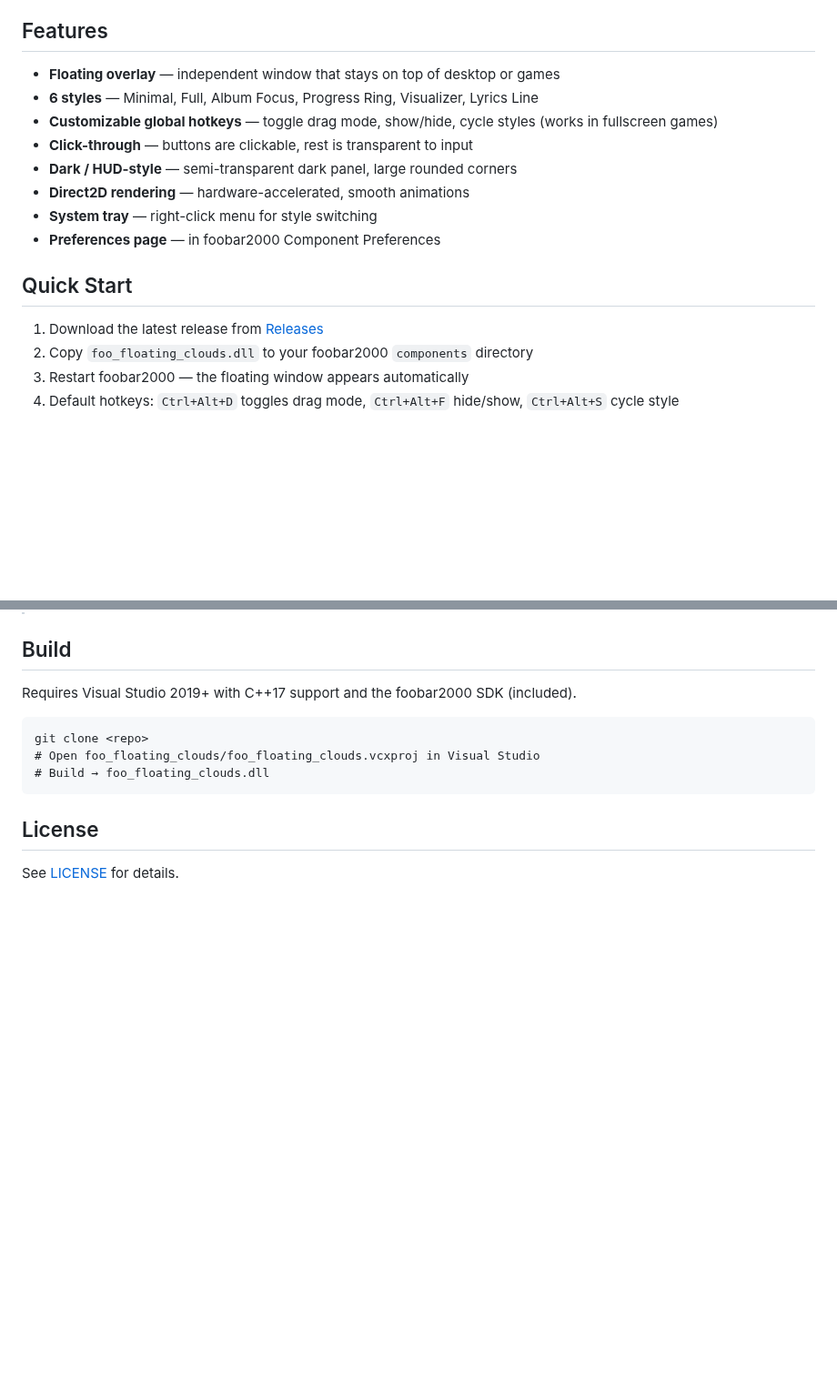
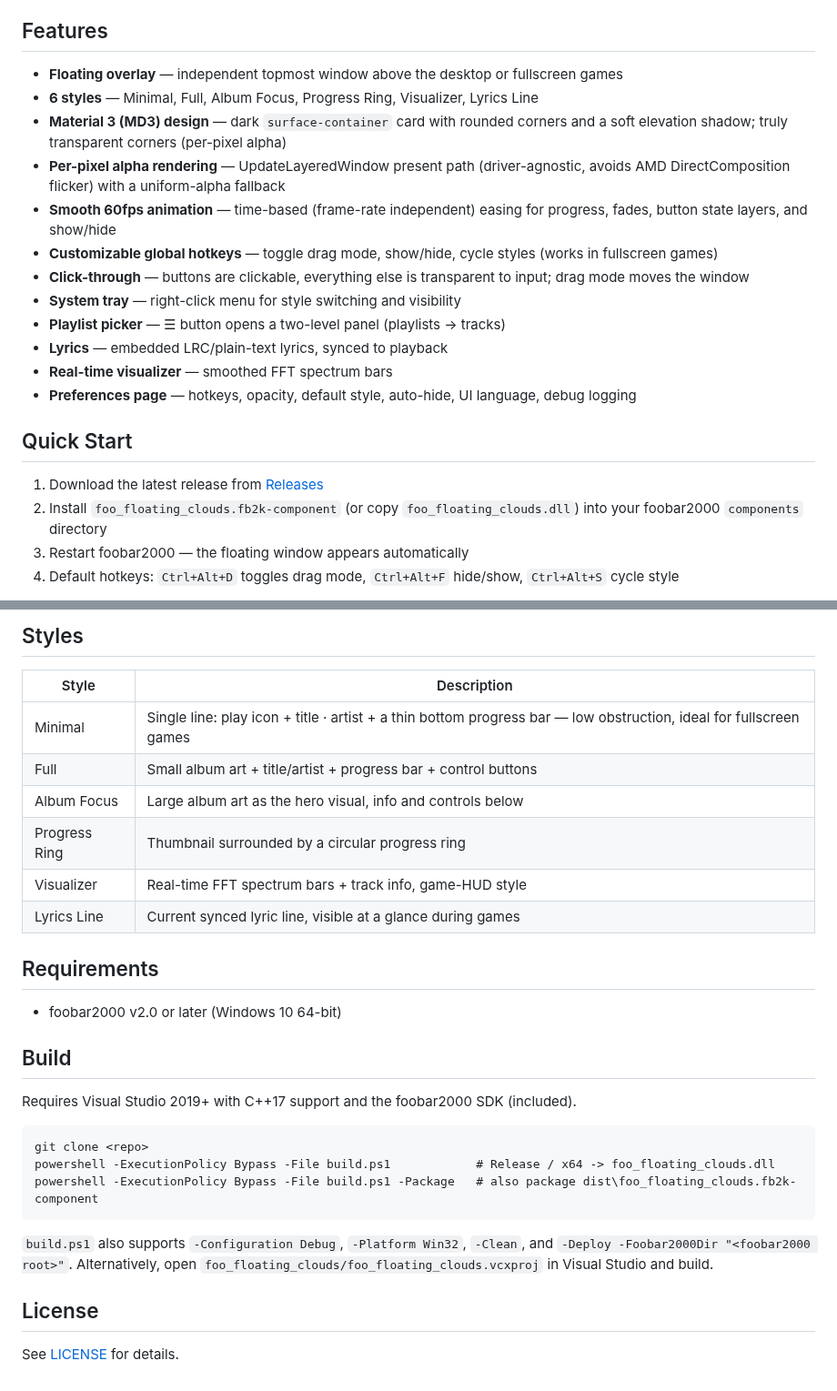
Before and after one commit to Coconutat/floating-clouds---foobar2000-plugus, a Markdown page: README.md, 2 parts joined by grey strips. Shown at 91% size. Drawn GitHub-style; blank space fills up the shorter version.

Commit message:
README:Update

````diff
--- a/README.md
+++ b/README.md
@@ -9,19 +9,23 @@ A foobar2000 component that displays a floating UI overlay on your desktop or ov
 
 ## Features
 
-- **Floating overlay** — independent window that stays on top of desktop or games
+- **Floating overlay** — independent topmost window above the desktop or fullscreen games
 - **6 styles** — Minimal, Full, Album Focus, Progress Ring, Visualizer, Lyrics Line
+- **Material 3 (MD3) design** — dark `surface-container` card with rounded corners and a soft elevation shadow; truly transparent corners (per-pixel alpha)
+- **Per-pixel alpha rendering** — UpdateLayeredWindow present path (driver-agnostic, avoids AMD DirectComposition flicker) with a uniform-alpha fallback
+- **Smooth 60fps animation** — time-based (frame-rate independent) easing for progress, fades, button state layers, and show/hide
 - **Customizable global hotkeys** — toggle drag mode, show/hide, cycle styles (works in fullscreen games)
-- **Click-through** — buttons are clickable, rest is transparent to input
-- **Dark / HUD-style** — semi-transparent dark panel, large rounded corners
-- **Direct2D rendering** — hardware-accelerated, smooth animations
-- **System tray** — right-click menu for style switching
-- **Preferences page** — in foobar2000 Component Preferences
+- **Click-through** — buttons are clickable, everything else is transparent to input; drag mode moves the window
+- **System tray** — right-click menu for style switching and visibility
+- **Playlist picker** — ☰ button opens a two-level panel (playlists → tracks)
+- **Lyrics** — embedded LRC/plain-text lyrics, synced to playback
+- **Real-time visualizer** — smoothed FFT spectrum bars
+- **Preferences page** — hotkeys, opacity, default style, auto-hide, UI language, debug logging
 
 ## Quick Start
 
 1. Download the latest release from [Releases](https://github.com/Coconutat/floating-clouds---foobar2000-plugus/releases)
-2. Copy `foo_floating_clouds.dll` to your foobar2000 `components` directory
+2. Install `foo_floating_clouds.fb2k-component` (or copy `foo_floating_clouds.dll`) into your foobar2000 `components` directory
 3. Restart foobar2000 — the floating window appears automatically
 4. Default hotkeys: `Ctrl+Alt+D` toggles drag mode, `Ctrl+Alt+F` hide/show, `Ctrl+Alt+S` cycle style
 
@@ -30,3 +50,17 @@ A foobar2000 component that displays a floating UI overlay on your desktop or ov
+## Styles
+
+| Style | Description |
+| --- | --- |
+| Minimal | Single line: play icon + title · artist + a thin bottom progress bar — low obstruction, ideal for fullscreen games |
+| Full | Small album art + title/artist + progress bar + control buttons |
+| Album Focus | Large album art as the hero visual, info and controls below |
+| Progress Ring | Thumbnail surrounded by a circular progress ring |
+| Visualizer | Real-time FFT spectrum bars + track info, game-HUD style |
+| Lyrics Line | Current synced lyric line, visible at a glance during games |
+
+## Requirements
+
+- foobar2000 v2.0 or later (Windows 10 64-bit)
 
 ## Build
 
@@ -34,9 +68,13 @@ Requires Visual Studio 2019+ with C++17 support and the foobar2000 SDK (included
 
 ```
 git clone <repo>
-# Open foo_floating_clouds/foo_floating_clouds.vcxproj in Visual Studio
-# Build → foo_floating_clouds.dll
+powershell -ExecutionPolicy Bypass -File build.ps1            # Release / x64 -> foo_floating_clouds.dll
+powershell -ExecutionPolicy Bypass -File build.ps1 -Package   # also package dist\foo_floating_clouds.fb2k-component
 ```
+
+`build.ps1` also supports `-Configuration Debug`, `-Platform Win32`, `-Clean`, and
+`-Deploy -Foobar2000Dir "<foobar2000 root>"`. Alternatively, open
+`foo_floating_clouds/foo_floating_clouds.vcxproj` in Visual Studio and build.
 
 ## License
 
````
Also changed, not shown: other parts of README.md (+16 -0 lines), README_CN.md (+47 -9 lines), imgs/style-album-focus.png (added), imgs/style-full.png (added), imgs/style-lyrics-line.png (added), imgs/style-minimal.png (added), imgs/style-progress-ring.png (added), imgs/style-visualizer.png (added).
